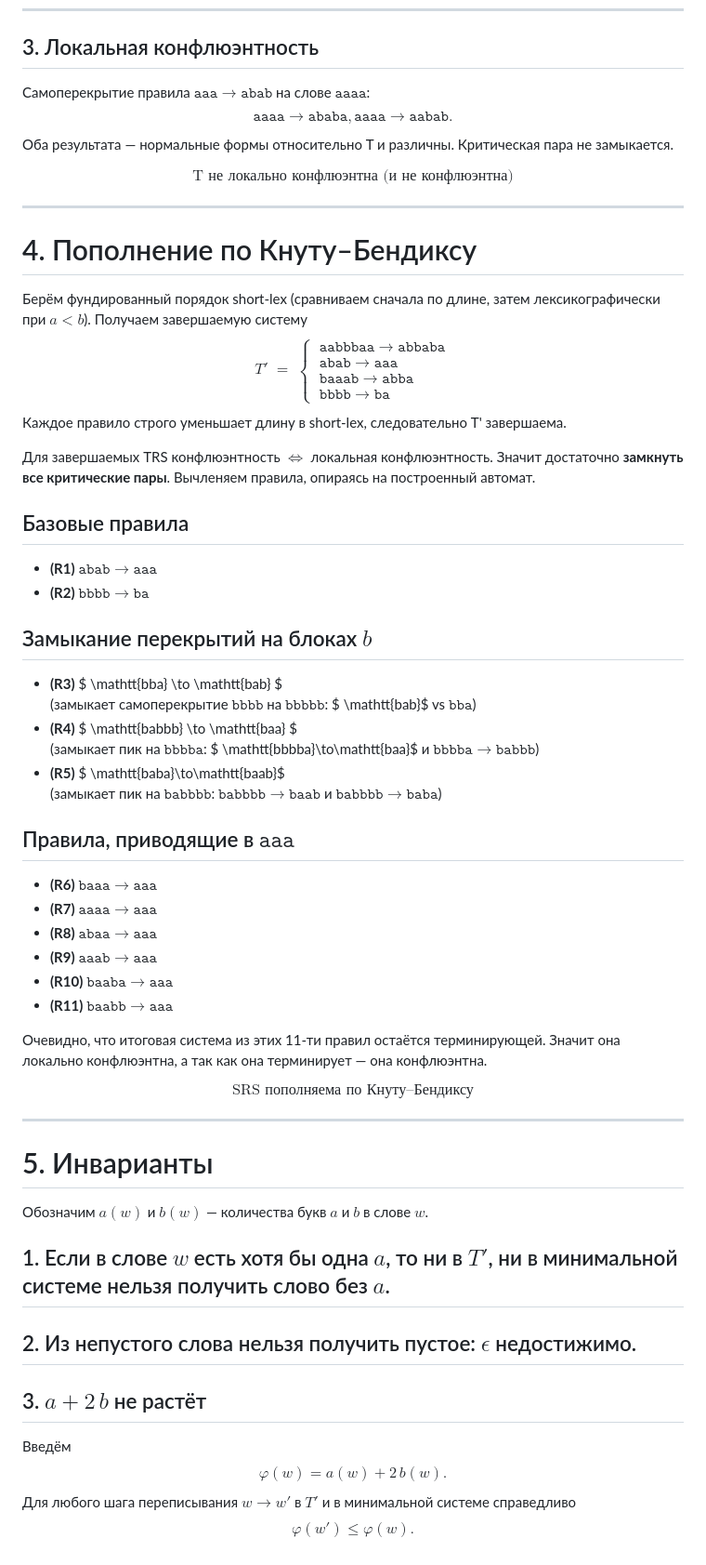
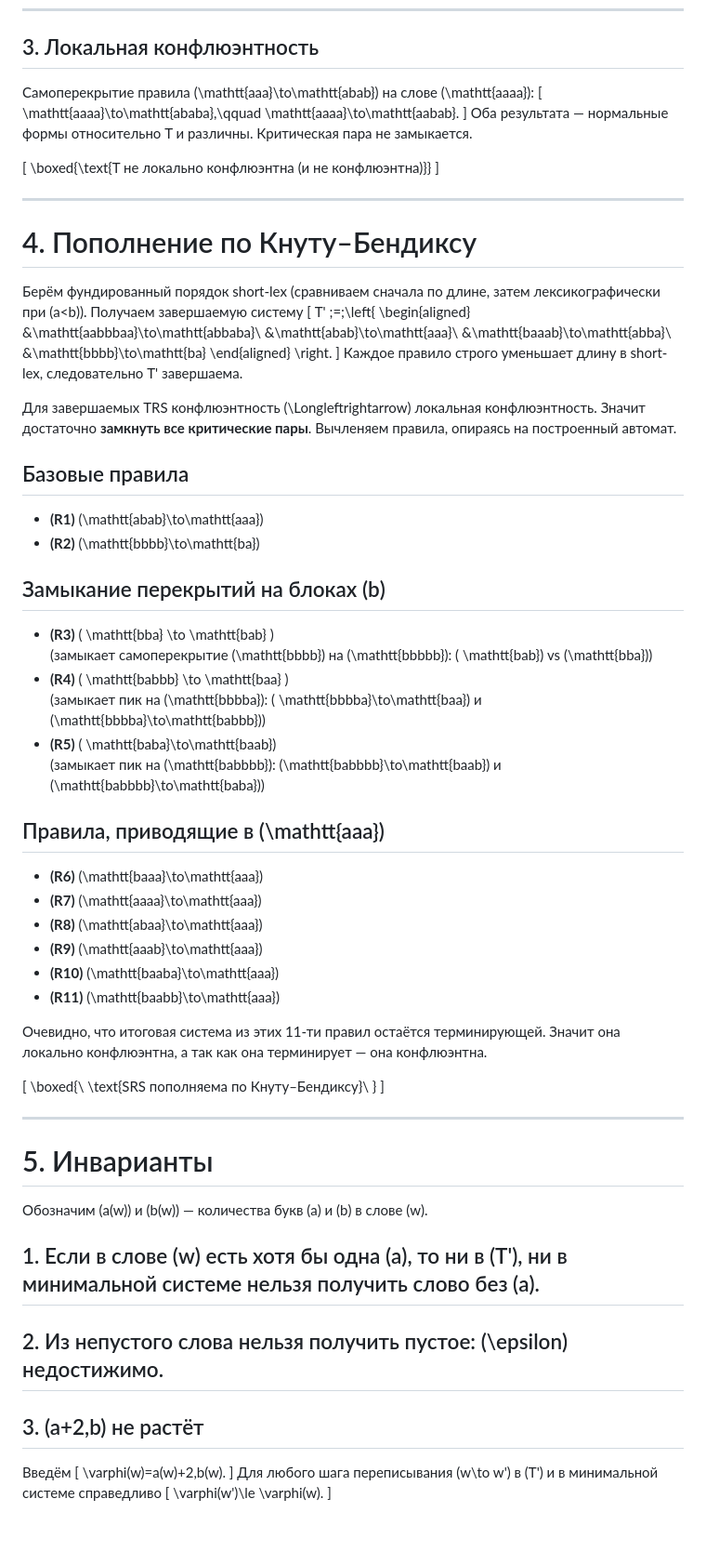
Before and after one commit to G1HF/tfl, a Markdown page: README.md, the part around the change printed below. Shown: that part at 93% size. GitHub-like rendering; blank space fills up the shorter version.

```diff
--- a/README.md
+++ b/README.md
@@ -139,24 +140,24 @@ $$
 
 ## 3. Локальная конфлюэнтность
 
-Самоперекрытие правила $\mathtt{aaa}\to\mathtt{abab}$ на слове $\mathtt{aaaa}$:
-$$
-\mathtt{aaaa}\to\mathtt{ababa},
+Самоперекрытие правила \(\mathtt{aaa}\to\mathtt{abab}\) на слове \(\mathtt{aaaa}\):
+\[
+\mathtt{aaaa}\to\mathtt{ababa},\qquad
 \mathtt{aaaa}\to\mathtt{aabab}.
-$$
+\]
 Оба результата — нормальные формы относительно T и различны. Критическая пара не замыкается.
 
-$$
+\[
 \boxed{\text{T не локально конфлюэнтна (и не конфлюэнтна)}}
-$$
+\]
 
 ---
 
 # 4. Пополнение по Кнуту–Бендиксу
 
-Берём фундированный порядок short-lex (сравниваем сначала по длине, затем лексикографически при $a<b$).
+Берём фундированный порядок short-lex (сравниваем сначала по длине, затем лексикографически при \(a<b\)).
 Получаем завершаемую систему
-$$
+\[
 T' \;=\;\left\{
 \begin{aligned}
 &\mathtt{aabbbaa}\to\mathtt{abbaba}\\
@@ -165,55 +166,55 @@ T' \;=\;\left\{
 &\mathtt{bbbb}\to\mathtt{ba}
 \end{aligned}
 \right.
-$$
+\]
 Каждое правило строго уменьшает длину в short-lex, следовательно T' завершаема.
 
-Для завершаемых TRS конфлюэнтность $\Longleftrightarrow$ локальная конфлюэнтность. Значит достаточно **замкнуть все критические пары**. Вычленяем правила, опираясь на построенный автомат.
+Для завершаемых TRS конфлюэнтность \(\Longleftrightarrow\) локальная конфлюэнтность. Значит достаточно **замкнуть все критические пары**. Вычленяем правила, опираясь на построенный автомат.
 
 ## Базовые правила
 
-- **(R1)** $\mathtt{abab}\to\mathtt{aaa}$
-- **(R2)** $\mathtt{bbbb}\to\mathtt{ba}$
+- **(R1)** \(\mathtt{abab}\to\mathtt{aaa}\)
+- **(R2)** \(\mathtt{bbbb}\to\mathtt{ba}\)
 
-## Замыкание перекрытий на блоках $b$
+## Замыкание перекрытий на блоках \(b\)
 
-- **(R3)** $ \mathtt{bba} \to \mathtt{bab} $
-  (замыкает самоперекрытие $\mathtt{bbbb}$ на $\mathtt{bbbbb}$: $ \mathtt{bab}$ vs $\mathtt{bba}$)
-- **(R4)** $ \mathtt{babbb} \to \mathtt{baa} $
-  (замыкает пик на $\mathtt{bbbba}$: $ \mathtt{bbbba}\to\mathtt{baa}$ и $\mathtt{bbbba}\to\mathtt{babbb}$)
-- **(R5)** $ \mathtt{baba}\to\mathtt{baab}$
-  (замыкает пик на $\mathtt{babbbb}$: $\mathtt{babbbb}\to\mathtt{baab}$ и $\mathtt{babbbb}\to\mathtt{baba}$)
+- **(R3)** \( \mathtt{bba} \to \mathtt{bab} \)
+  (замыкает самоперекрытие \(\mathtt{bbbb}\) на \(\mathtt{bbbbb}\): \( \mathtt{bab}\) vs \(\mathtt{bba}\))
+- **(R4)** \( \mathtt{babbb} \to \mathtt{baa} \)
+  (замыкает пик на \(\mathtt{bbbba}\): \( \mathtt{bbbba}\to\mathtt{baa}\) и \(\mathtt{bbbba}\to\mathtt{babbb}\))
+- **(R5)** \( \mathtt{baba}\to\mathtt{baab}\)
+  (замыкает пик на \(\mathtt{babbbb}\): \(\mathtt{babbbb}\to\mathtt{baab}\) и \(\mathtt{babbbb}\to\mathtt{baba}\))
 
-## Правила, приводящие в $\mathtt{aaa}$
+## Правила, приводящие в \(\mathtt{aaa}\)
 
-- **(R6)** $\mathtt{baaa}\to\mathtt{aaa}$
-- **(R7)** $\mathtt{aaaa}\to\mathtt{aaa}$
-- **(R8)** $\mathtt{abaa}\to\mathtt{aaa}$
-- **(R9)** $\mathtt{aaab}\to\mathtt{aaa}$
-- **(R10)** $\mathtt{baaba}\to\mathtt{aaa}$
-- **(R11)** $\mathtt{baabb}\to\mathtt{aaa}$
+- **(R6)** \(\mathtt{baaa}\to\mathtt{aaa}\)
+- **(R7)** \(\mathtt{aaaa}\to\mathtt{aaa}\)
+- **(R8)** \(\mathtt{abaa}\to\mathtt{aaa}\)
+- **(R9)** \(\mathtt{aaab}\to\mathtt{aaa}\)
+- **(R10)** \(\mathtt{baaba}\to\mathtt{aaa}\)
+- **(R11)** \(\mathtt{baabb}\to\mathtt{aaa}\)
 
 Очевидно, что итоговая система из этих 11-ти правил остаётся терминирующей. Значит она локально конфлюэнтна, а так как она терминирует — она конфлюэнтна.
 
-$$
+\[
 \boxed{\ \text{SRS пополняема по Кнуту–Бендиксу}\ }
-$$
+\]
 
 ---
 
 # 5. Инварианты
-Обозначим $a(w)$ и $b(w)$ — количества букв $a$ и $b$ в слове $w$.
+Обозначим \(a(w)\) и \(b(w)\) — количества букв \(a\) и \(b\) в слове \(w\).
 
-## 1. Если в слове $w$ есть хотя бы одна $a$, то ни в $T'$, ни в минимальной системе нельзя получить слово без $a$.
+## 1. Если в слове \(w\) есть хотя бы одна \(a\), то ни в \(T'\), ни в минимальной системе нельзя получить слово без \(a\).
 
-## 2. Из непустого слова нельзя получить пустое: $\epsilon$ недостижимо.
+## 2. Из непустого слова нельзя получить пустое: \(\epsilon\) недостижимо.
 
-## 3. $a+2\,b$ не растёт
+## 3. \(a+2\,b\) не растёт
 Введём
-$$
+\[
 \varphi(w)=a(w)+2\,b(w).
-$$
-Для любого шага переписывания $w\to w'$ в $T'$ и в минимальной системе справедливо
-$$
+\]
+Для любого шага переписывания \(w\to w'\) в \(T'\) и в минимальной системе справедливо
+\[
 \varphi(w')\le \varphi(w).
-$$
+\]
```
Also changed, not shown: other parts of README.md (+36 -35 lines).
